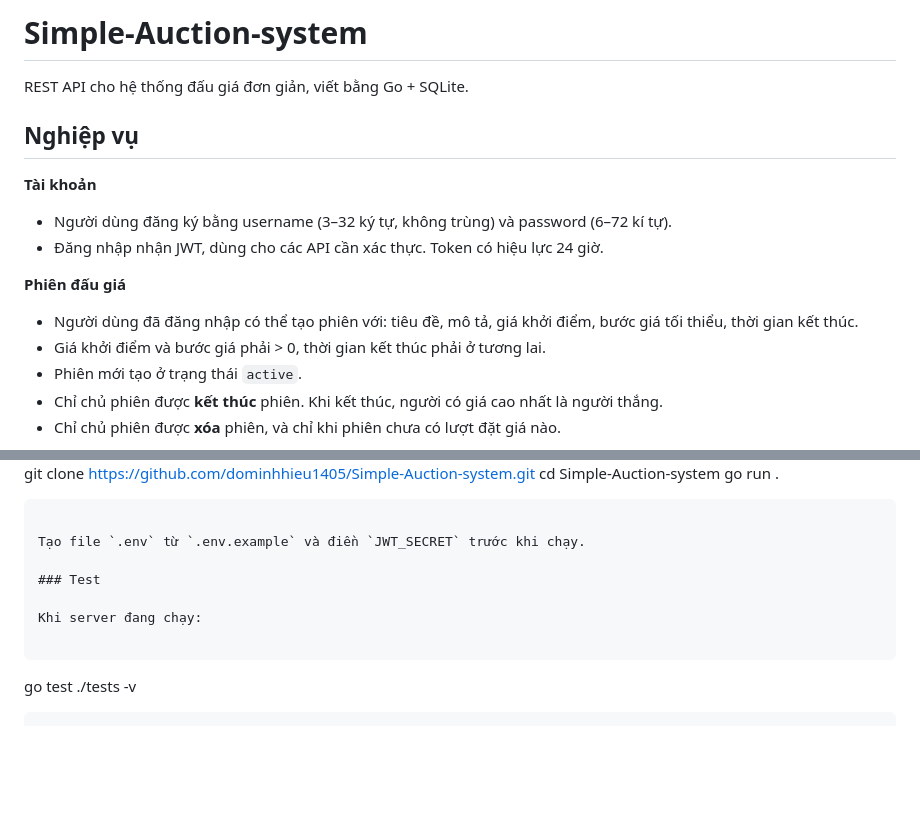
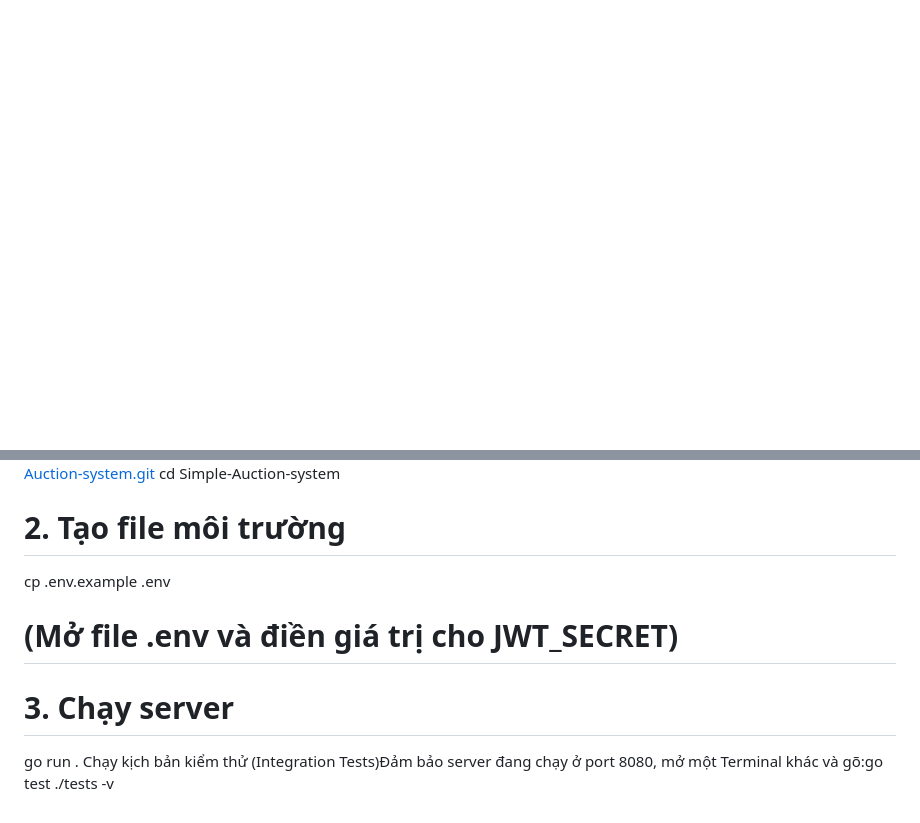
Before and after one commit to dominhhieu1405/Simple-Auction-system, a Markdown page: README.md, 2 parts joined by grey strips. Drawn GitHub-style; blank space fills up the shorter version.

Commit message:
fix: sua readme

````diff
--- a/README.md
+++ b/README.md
@@ -1,17 +0,0 @@
-# Simple-Auction-system
-
-REST API cho hệ thống đấu giá đơn giản, viết bằng Go + SQLite.
-
-## Nghiệp vụ
-
-**Tài khoản**
-- Người dùng đăng ký bằng username (3–32 ký tự, không trùng) và password (6–72 kí tự).
-- Đăng nhập nhận JWT, dùng cho các API cần xác thực. Token có hiệu lực 24 giờ.
-
-**Phiên đấu giá**
-- Người dùng đã đăng nhập có thể tạo phiên với: tiêu đề, mô tả, giá khởi điểm, bước giá tối thiểu, thời gian kết thúc.
-- Giá khởi điểm và bước giá phải > 0, thời gian kết thúc phải ở tương lai.
-- Phiên mới tạo ở trạng thái `active`.
-- Chỉ chủ phiên được **kết thúc** phiên. Khi kết thúc, người có giá cao nhất là người thắng.
-- Chỉ chủ phiên được **xóa** phiên, và chỉ khi phiên chưa có lượt đặt giá nào.
-
@@ -83,14 +24,10 @@ docker compose up -d
 git clone https://github.com/dominhhieu1405/Simple-Auction-system.git
 cd Simple-Auction-system
+
+# 2. Tạo file môi trường
+cp .env.example .env
+# (Mở file .env và điền giá trị cho JWT_SECRET)
+
+# 3. Chạy server
 go run .
-```
-
-Tạo file `.env` từ `.env.example` và điền `JWT_SECRET` trước khi chạy.
-
-### Test
-
-Khi server đang chạy:
-
-```
-go test ./tests -v
-```
+Chạy kịch bản kiểm thử (Integration Tests)Đảm bảo server đang chạy ở port 8080, mở một Terminal khác và gõ:go test ./tests -v
````
Also changed, not shown: other parts of README.md (+22 -64 lines).
